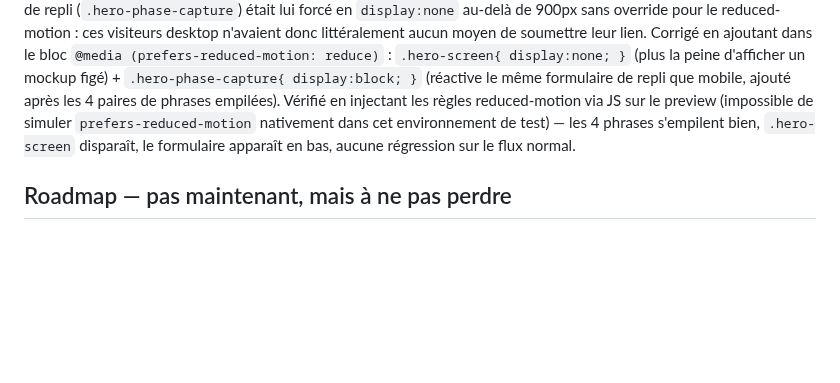
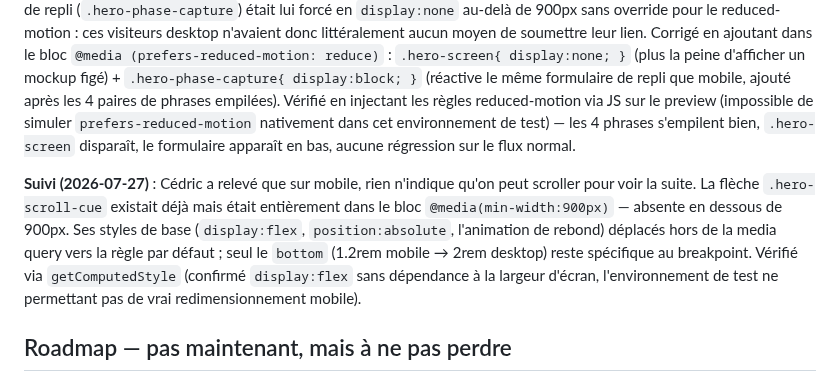
Before and after one commit to Cedricdlc/letsposted, a Markdown page: CLAUDE.md, the part around the change. Drawn GitHub-style; blank space fills up the shorter version.

Commit message:
docs: log mobile scroll-cue fix

```diff
--- a/CLAUDE.md
+++ b/CLAUDE.md
@@ -371,6 +371,8 @@ Reste ouvert (pas actionné, nécessite une action de Cédric) : vérifier dans
 
 **Suivi (2026-07-27) — corrigé** : le blocage reduced-motion desktop était en fait important (Cédric : "ah oui !! important"). Sous `prefers-reduced-motion:reduce`, le JS scroll-driven ne s'active jamais, donc `.hero-screen` restait figé sur l'état 1 pour toujours — et son formulaire embarqué (état 4) était le seul moyen de convertir sur desktop. Le formulaire mobile de repli (`.hero-phase-capture`) était lui forcé en `display:none` au-delà de 900px sans override pour le reduced-motion : ces visiteurs desktop n'avaient donc littéralement aucun moyen de soumettre leur lien. Corrigé en ajoutant dans le bloc `@media (prefers-reduced-motion: reduce)` : `.hero-screen{ display:none; }` (plus la peine d'afficher un mockup figé) + `.hero-phase-capture{ display:block; }` (réactive le même formulaire de repli que mobile, ajouté après les 4 paires de phrases empilées). Vérifié en injectant les règles reduced-motion via JS sur le preview (impossible de simuler `prefers-reduced-motion` nativement dans cet environnement de test) — les 4 phrases s'empilent bien, `.hero-screen` disparaît, le formulaire apparaît en bas, aucune régression sur le flux normal.
 
+**Suivi (2026-07-27)** : Cédric a relevé que sur mobile, rien n'indique qu'on peut scroller pour voir la suite. La flèche `.hero-scroll-cue` existait déjà mais était entièrement dans le bloc `@media(min-width:900px)` — absente en dessous de 900px. Ses styles de base (`display:flex`, `position:absolute`, l'animation de rebond) déplacés hors de la media query vers la règle par défaut ; seul le `bottom` (1.2rem mobile → 2rem desktop) reste spécifique au breakpoint. Vérifié via `getComputedStyle` (confirmé `display:flex` sans dépendance à la largeur d'écran, l'environnement de test ne permettant pas de vrai redimensionnement mobile).
+
 ## Roadmap — pas maintenant, mais à ne pas perdre
 
 - **Série de pages plateforme — état (2026-07-16)** : décision prise avec Cédric de NE PAS changer la promesse "25+ plateformes" sur la landing (`index.html` intact, aucune modif de copy). À la place, on construit une vraie page de crédibilité par plateforme, en commençant par les 3 réellement supportées par `platform-copy.js` (Reddit, X, Product Hunt) :
```
